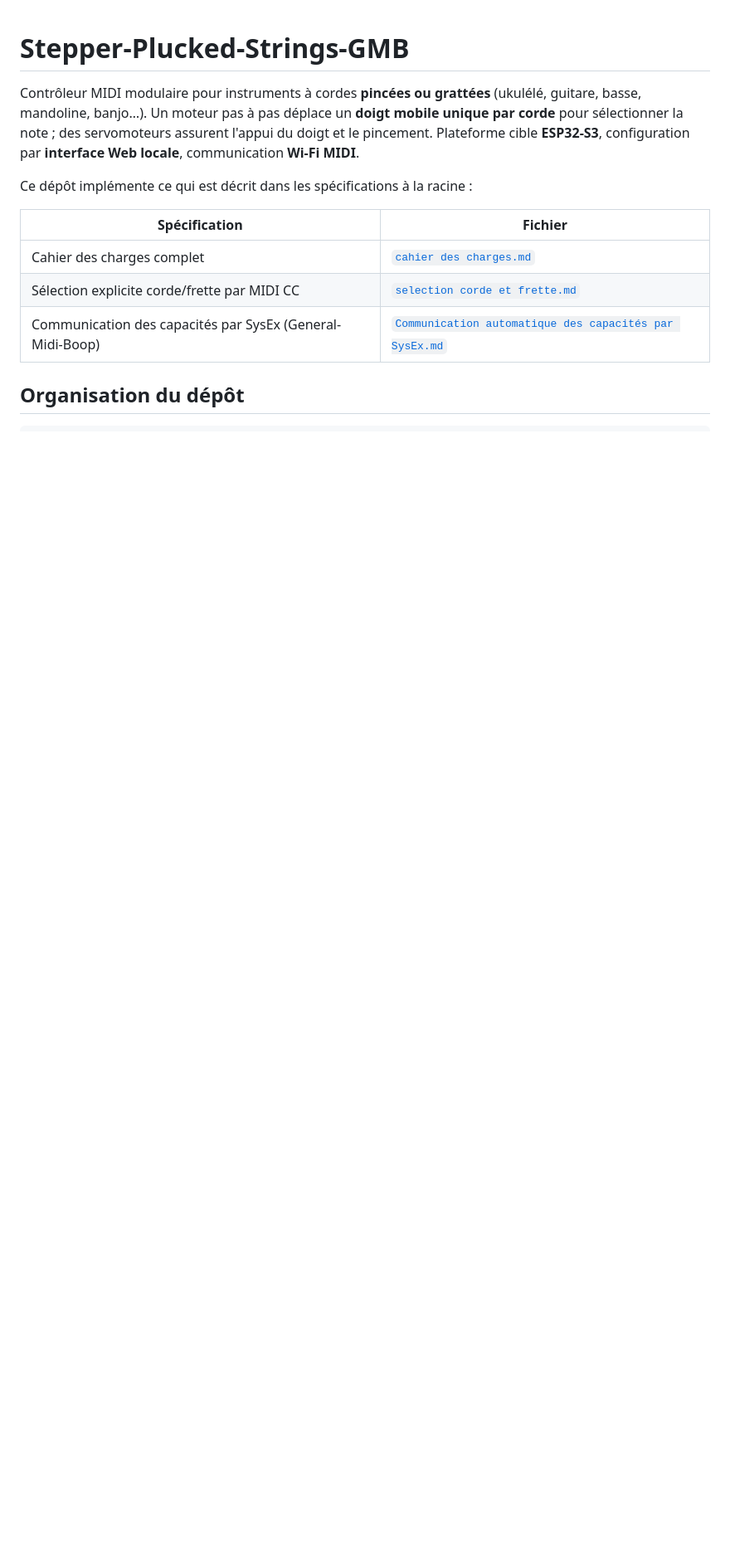
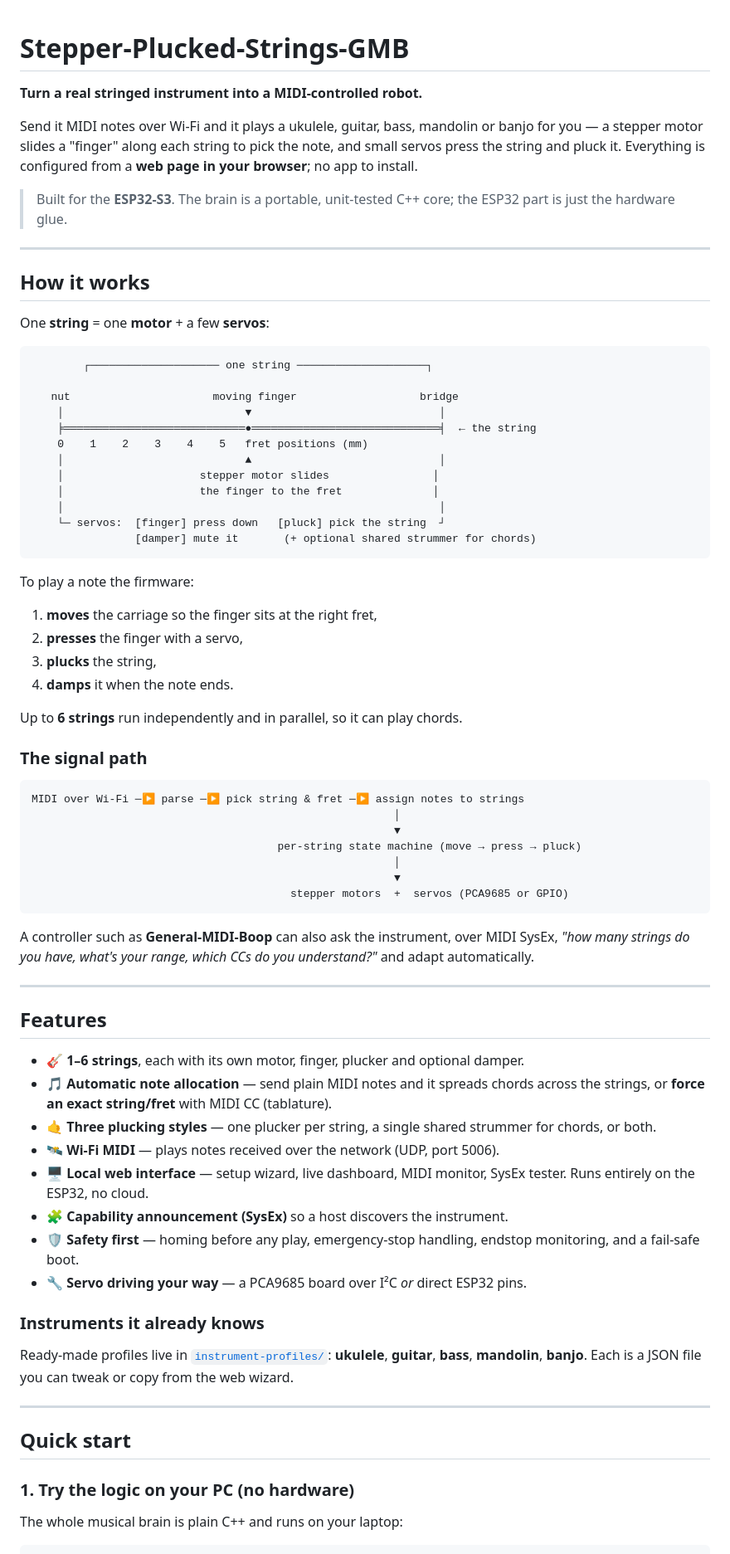
Before and after one commit to glloq/Stepper-Plucked-Strings-GMB, a Markdown page: README.md, the part around one of its changes. Shown at 83% size. Rendered like a GitHub page; blank space fills up the shorter version.

````diff
--- a/README.md
+++ b/README.md
@@ -1,17 +1,89 @@
 # Stepper-Plucked-Strings-GMB
 
-Contrôleur MIDI modulaire pour instruments à cordes **pincées ou grattées**
-(ukulélé, guitare, basse, mandoline, banjo…). Un moteur pas à pas déplace un
-**doigt mobile unique par corde** pour sélectionner la note ; des servomoteurs
-assurent l'appui du doigt et le pincement. Plateforme cible **ESP32-S3**,
-configuration par **interface Web locale**, communication **Wi-Fi MIDI**.
+**Turn a real stringed instrument into a MIDI-controlled robot.**
 
-Ce dépôt implémente ce qui est décrit dans les spécifications à la racine :
+Send it MIDI notes over Wi-Fi and it plays a ukulele, guitar, bass, mandolin or
+banjo for you — a stepper motor slides a "finger" along each string to pick the
+note, and small servos press the string and pluck it. Everything is configured
+from a **web page in your browser**; no app to install.
 
-| Spécification | Fichier |
-| ------------- | ------- |
-| Cahier des charges complet | [`cahier des charges.md`](cahier%20des%20charges.md) |
-| Sélection explicite corde/frette par MIDI CC | [`selection corde et frette.md`](selection%20corde%20et%20frette.md) |
-| Communication des capacités par SysEx (General-Midi-Boop) | [`Communication automatique des capacités par SysEx.md`](Communication%20automatique%20des%20capacit%C3%A9s%20par%20SysEx.md) |
+> Built for the **ESP32-S3**. The brain is a portable, unit-tested C++ core; the
+> ESP32 part is just the hardware glue.
 
-## Organisation du dépôt
+---
+
+## How it works
+
+One **string** = one **motor** + a few **servos**:
+
+```
+        ┌──────────────────── one string ────────────────────┐
+
+   nut                      moving finger                   bridge
+    │                            ▼                             │
+    ╞════════════════════════════●═════════════════════════════╡  ← the string
+    0    1    2    3    4    5   fret positions (mm)
+    │                            ▲                             │
+    │                     stepper motor slides                │
+    │                     the finger to the fret              │
+    │                                                          │
+    └─ servos:  [finger] press down   [pluck] pick the string  ┘
+                [damper] mute it       (+ optional shared strummer for chords)
+```
+
+To play a note the firmware:
+
+1. **moves** the carriage so the finger sits at the right fret,
+2. **presses** the finger with a servo,
+3. **plucks** the string,
+4. **damps** it when the note ends.
+
+Up to **6 strings** run independently and in parallel, so it can play chords.
+
+### The signal path
+
+```
+MIDI over Wi-Fi ─▶ parse ─▶ pick string & fret ─▶ assign notes to strings
+                                                        │
+                                                        ▼
+                                      per-string state machine (move → press → pluck)
+                                                        │
+                                                        ▼
+                                        stepper motors  +  servos (PCA9685 or GPIO)
+```
+
+A controller such as **General-MIDI-Boop** can also ask the instrument, over MIDI
+SysEx, *"how many strings do you have, what's your range, which CCs do you
+understand?"* and adapt automatically.
+
+---
+
+## Features
+
+- 🎸 **1–6 strings**, each with its own motor, finger, plucker and optional damper.
+- 🎵 **Automatic note allocation** — send plain MIDI notes and it spreads chords
+  across the strings, or **force an exact string/fret** with MIDI CC (tablature).
+- 🤙 **Three plucking styles** — one plucker per string, a single shared strummer
+  for chords, or both.
+- 🛰️ **Wi-Fi MIDI** — plays notes received over the network (UDP, port 5006).
+- 🖥️ **Local web interface** — setup wizard, live dashboard, MIDI monitor, SysEx
+  tester. Runs entirely on the ESP32, no cloud.
+- 🧩 **Capability announcement (SysEx)** so a host discovers the instrument.
+- 🛡️ **Safety first** — homing before any play, emergency-stop handling, endstop
+  monitoring, and a fail-safe boot.
+- 🔧 **Servo driving your way** — a PCA9685 board over I²C *or* direct ESP32 pins.
+
+### Instruments it already knows
+
+Ready-made profiles live in [`instrument-profiles/`](instrument-profiles/):
+**ukulele**, **guitar**, **bass**, **mandolin**, **banjo**. Each is a JSON file
+you can tweak or copy from the web wizard.
+
+---
+
+## Quick start
+
+### 1. Try the logic on your PC (no hardware)
+
+The whole musical brain is plain C++ and runs on your laptop:
+
````
Also changed, not shown: other parts of README.md (+84 -102 lines).
